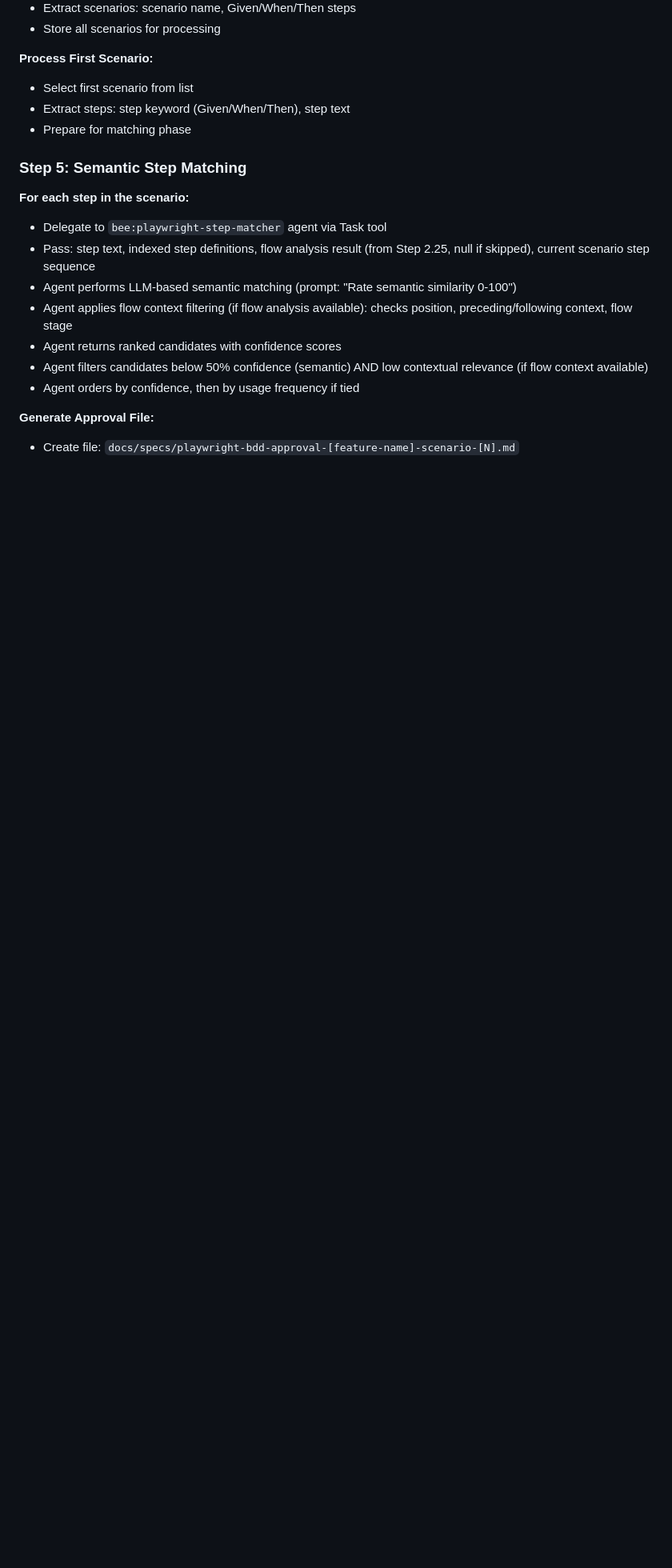
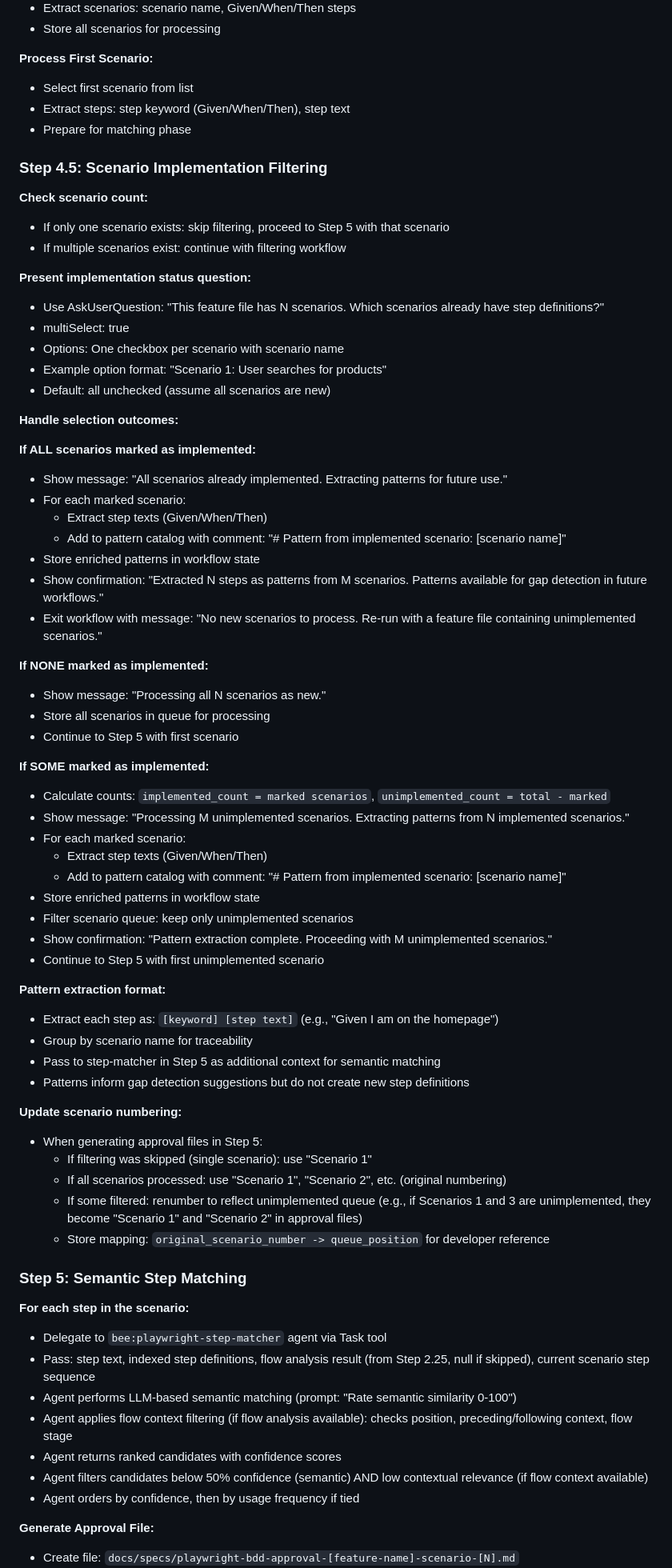
Before and after one commit to incubyte/claude-plugins, a Markdown page: bee/commands/playwright-bdd.md, the part around one of its changes. Shown at 80% size. Rendered like a GitHub page; blank space fills up the shorter version.

Commit message:
feat: add scenario filtering to Playwright-BDD workflow
Add Step 4.5 that prompts users to identify already-implemented scenarios
via checkbox selection. Extracts step patterns from implemented scenarios
and feeds them to gap detection, then processes only unimplemented scenarios
through the workflow.

Handles all selection outcomes:
- ALL implemented: extract patterns, exit gracefully
- NONE implemented: process all scenarios normally
- SOME implemented: process unimplemented, use implemented as patterns

Benefits: reduces redundant work, leverages existing implementations to
improve gap detection accuracy, maintains backward compatibility with
single-scenario optimization.

Co-Authored-By: Claude Opus 4.6 <noreply@anthropic.com>

```diff
--- a/bee/commands/playwright-bdd.md
+++ b/bee/commands/playwright-bdd.md
@@ -359,6 +359,59 @@ Do not proceed to path validation.
 - Select first scenario from list
 - Extract steps: step keyword (Given/When/Then), step text
 - Prepare for matching phase
+
+### Step 4.5: Scenario Implementation Filtering
+
+**Check scenario count:**
+- If only one scenario exists: skip filtering, proceed to Step 5 with that scenario
+- If multiple scenarios exist: continue with filtering workflow
+
+**Present implementation status question:**
+- Use AskUserQuestion: "This feature file has N scenarios. Which scenarios already have step definitions?"
+- multiSelect: true
+- Options: One checkbox per scenario with scenario name
+- Example option format: "Scenario 1: User searches for products"
+- Default: all unchecked (assume all scenarios are new)
+
+**Handle selection outcomes:**
+
+**If ALL scenarios marked as implemented:**
+- Show message: "All scenarios already implemented. Extracting patterns for future use."
+- For each marked scenario:
+  - Extract step texts (Given/When/Then)
+  - Add to pattern catalog with comment: "# Pattern from implemented scenario: [scenario name]"
+- Store enriched patterns in workflow state
+- Show confirmation: "Extracted N steps as patterns from M scenarios. Patterns available for gap detection in future workflows."
+- Exit workflow with message: "No new scenarios to process. Re-run with a feature file containing unimplemented scenarios."
+
+**If NONE marked as implemented:**
+- Show message: "Processing all N scenarios as new."
+- Store all scenarios in queue for processing
+- Continue to Step 5 with first scenario
+
+**If SOME marked as implemented:**
+- Calculate counts: `implemented_count = marked scenarios`, `unimplemented_count = total - marked`
+- Show message: "Processing M unimplemented scenarios. Extracting patterns from N implemented scenarios."
+- For each marked scenario:
+  - Extract step texts (Given/When/Then)
+  - Add to pattern catalog with comment: "# Pattern from implemented scenario: [scenario name]"
+- Store enriched patterns in workflow state
+- Filter scenario queue: keep only unimplemented scenarios
+- Show confirmation: "Pattern extraction complete. Proceeding with M unimplemented scenarios."
+- Continue to Step 5 with first unimplemented scenario
+
+**Pattern extraction format:**
+- Extract each step as: `[keyword] [step text]` (e.g., "Given I am on the homepage")
+- Group by scenario name for traceability
+- Pass to step-matcher in Step 5 as additional context for semantic matching
+- Patterns inform gap detection suggestions but do not create new step definitions
+
+**Update scenario numbering:**
+- When generating approval files in Step 5:
+  - If filtering was skipped (single scenario): use "Scenario 1"
+  - If all scenarios processed: use "Scenario 1", "Scenario 2", etc. (original numbering)
+  - If some filtered: renumber to reflect unimplemented queue (e.g., if Scenarios 1 and 3 are unimplemented, they become "Scenario 1" and "Scenario 2" in approval files)
+  - Store mapping: `original_scenario_number -> queue_position` for developer reference
 
 ### Step 5: Semantic Step Matching
 
```
Also changed, not shown: other parts of bee/commands/playwright-bdd.md (+4 -2 lines).
